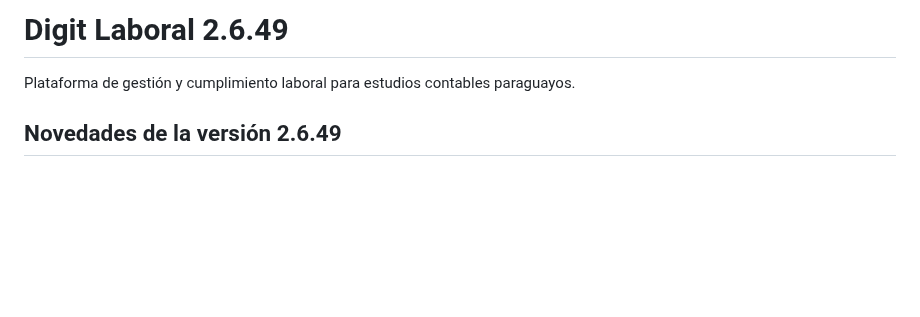
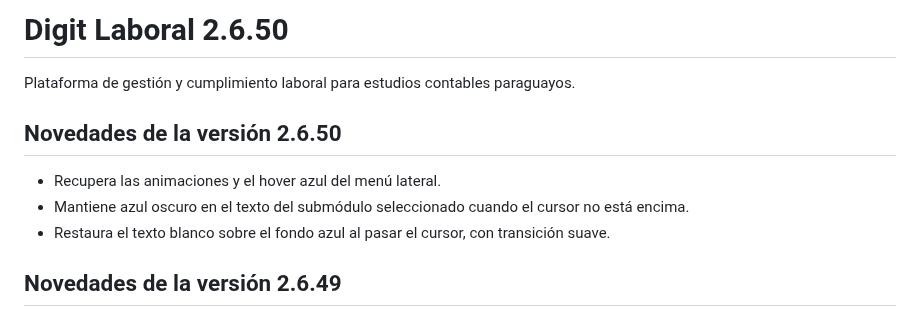
Before and after one commit to BRUNOBENOV/DIGIT-LABORAL, a Markdown page: README.md, the part around the change. Drawn GitHub-style; blank space fills up the shorter version.

Commit message:
docs(readme): document sidebar hover refinement 2.6.50

```diff
--- a/README.md
+++ b/README.md
@@ -1,6 +1,12 @@
-# Digit Laboral 2.6.49
+# Digit Laboral 2.6.50
 
 Plataforma de gestión y cumplimiento laboral para estudios contables paraguayos.
+## Novedades de la versión 2.6.50
+
+- Recupera las animaciones y el hover azul del menú lateral.
+- Mantiene azul oscuro en el texto del submódulo seleccionado cuando el cursor no está encima.
+- Restaura el texto blanco sobre el fondo azul al pasar el cursor, con transición suave.
+
 ## Novedades de la versión 2.6.49
 
 - Corrige el contraste de los submódulos seleccionados: el texto permanece azul oscuro sobre fondo claro con y sin hover.
```
